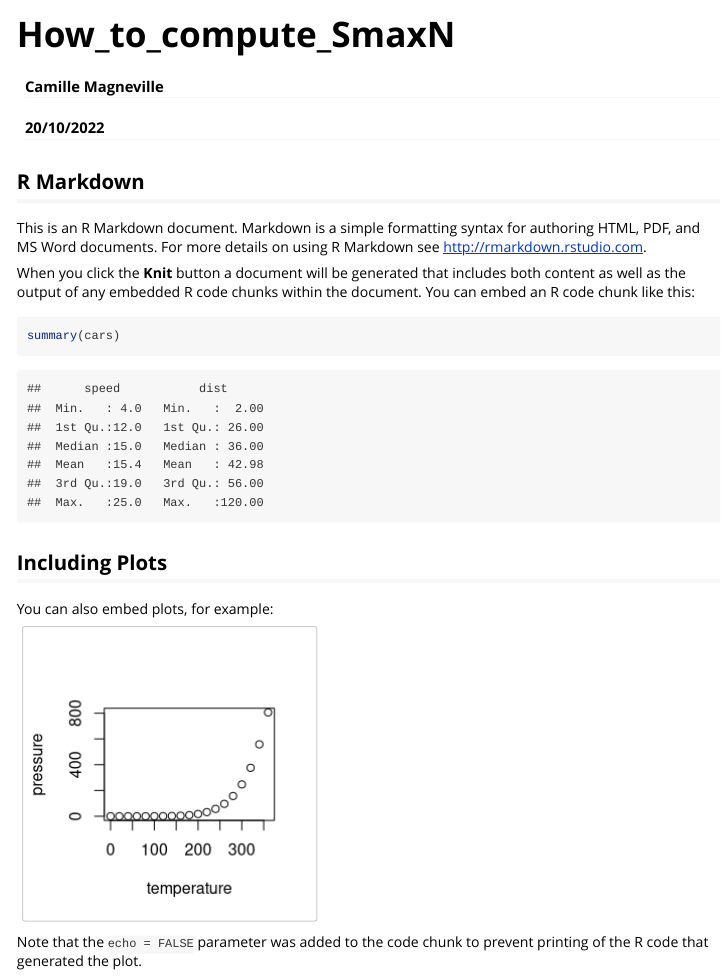
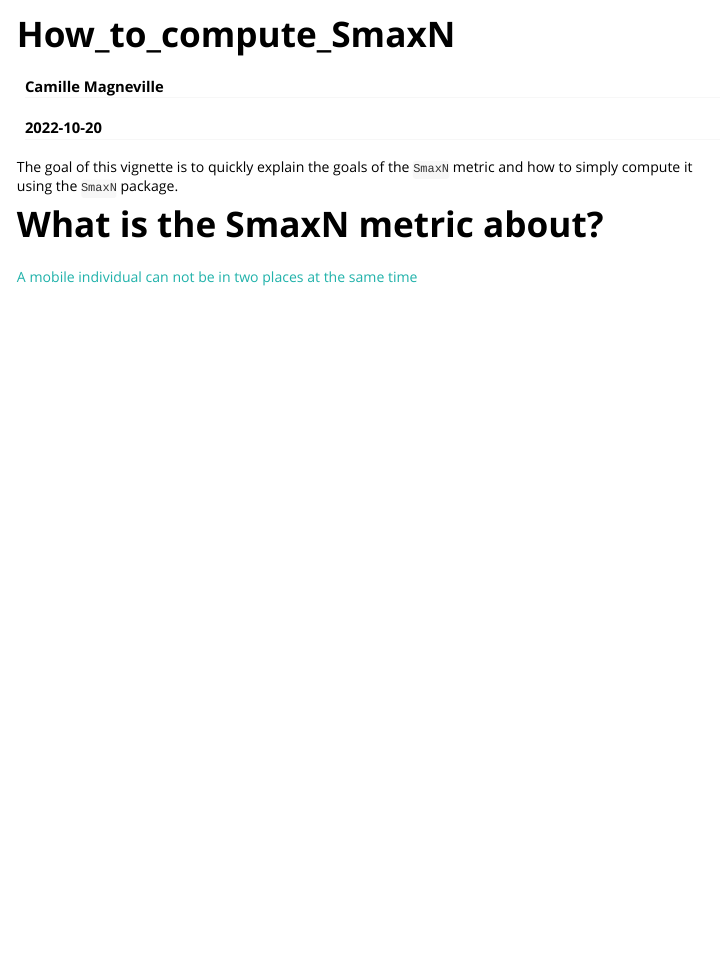
Before and after one commit to CmlMagneville/SmaxN, an R Markdown document (vignettes/How_to_compute_SmaxN.Rmd): the page in a window 1100 px wide, from its top. Rendered offline with R 4.5, knitr and Pandoc, with nearby package versions.

Commit message:
:bug: No warning left for the vignette

````diff
--- a/vignettes/How_to_compute_SmaxN.Rmd
+++ b/vignettes/How_to_compute_SmaxN.Rmd
@@ -1,30 +1,22 @@
 ---
 title: "How_to_compute_SmaxN"
 author: "Camille Magneville"
-date: "20/10/2022"
-output: html_document
+date: "`r Sys.Date()`"
+output: rmarkdown::html_vignette
+vignette: >
+  %\VignetteIndexEntry{How to compute th SmaxN metric?}
+  %\VignetteEngine{knitr::rmarkdown}
+  \usepackage[utf8]{inputenc}
 ---
 
-```{r setup, include=FALSE}
-knitr::opts_chunk$set(echo = TRUE)
-```
 
-## R Markdown
+The goal of this vignette is to quickly explain the goals of the `SmaxN` metric
+and how to simply compute it using the `SmaxN` package.
 
-This is an R Markdown document. Markdown is a simple formatting syntax for authoring HTML, PDF, and MS Word documents. For more details on using R Markdown see <http://rmarkdown.rstudio.com>.
 
-When you click the **Knit** button a document will be generated that includes both content as well as the output of any embedded R code chunks within the document. You can embed an R code chunk like this:
 
-```{r cars}
-summary(cars)
-```
+# What is the SmaxN metric about?
 
-## Including Plots
 
-You can also embed plots, for example:
 
-```{r pressure, echo=FALSE}
-plot(pressure)
-```
-
-Note that the `echo = FALSE` parameter was added to the code chunk to prevent printing of the R code that generated the plot.
+<span style="color: lightseagreen;">A mobile individual can not be in two places at the same time</span>
````
Also changed, not shown: 2 other files.
